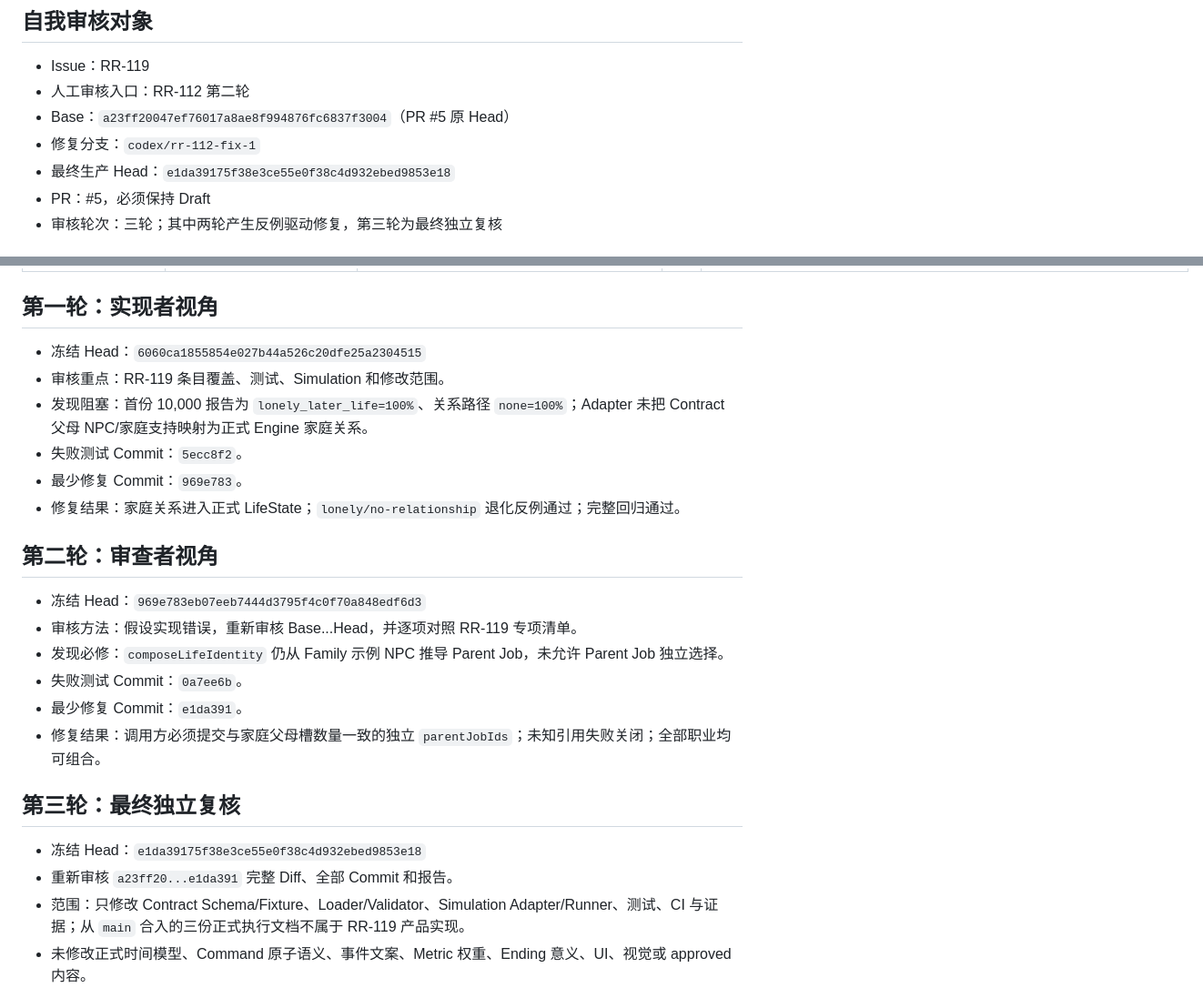
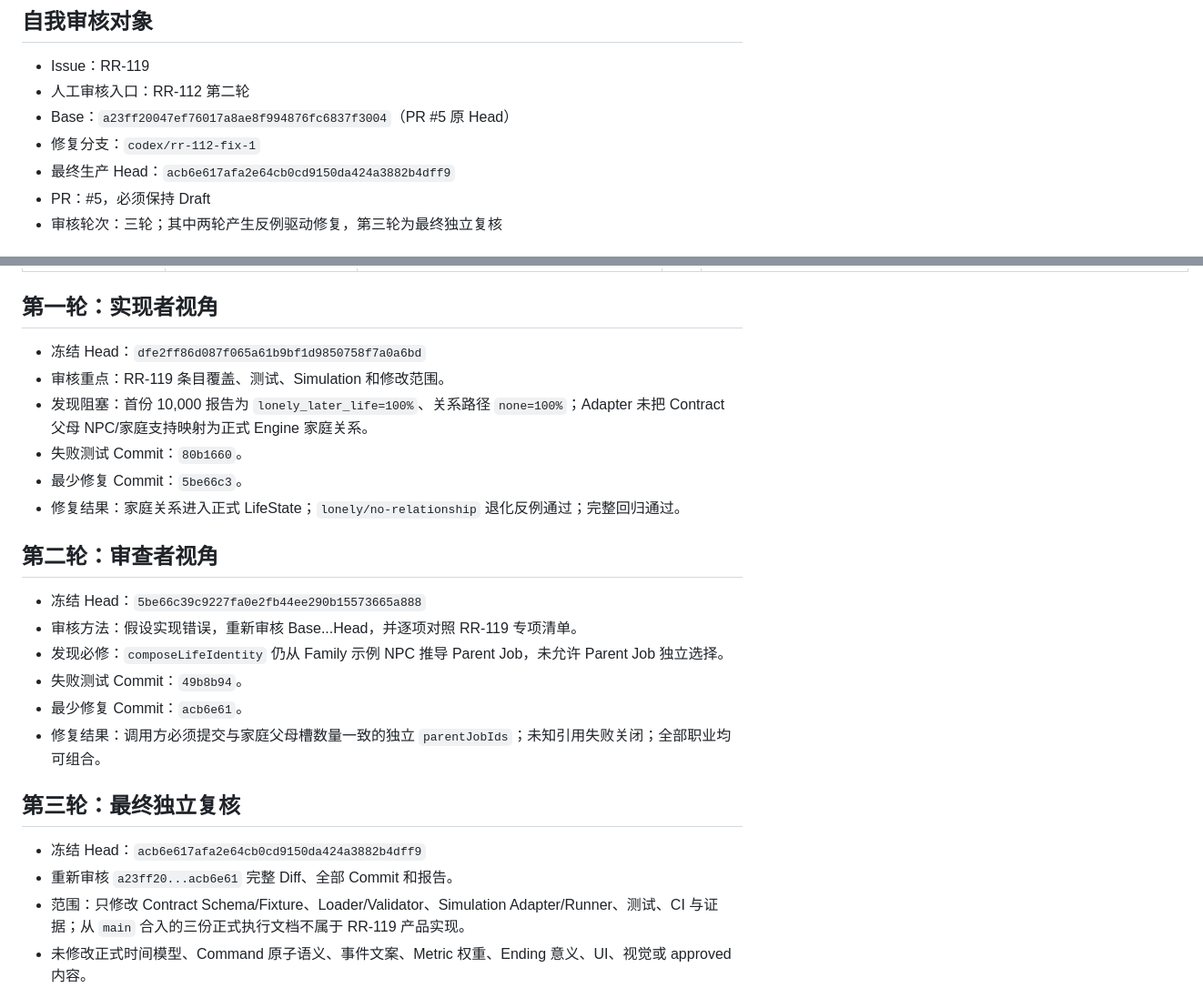
Before and after one commit to realmruckus/world, a Markdown page: docs/reviews/rr-119-codex-self-review.md, 2 parts joined by grey strips. Shown at 91% size. GitHub-like rendering.

Commit message:
docs: align RR-119 review evidence commits

```diff
--- a/docs/reviews/rr-119-codex-self-review.md
+++ b/docs/reviews/rr-119-codex-self-review.md
@@ -6,7 +6,7 @@
 - 人工审核入口：RR-112 第二轮
 - Base：`a23ff20047ef76017a8ae8f994876fc6837f3004`（PR #5 原 Head）
 - 修复分支：`codex/rr-112-fix-1`
-- 最终生产 Head：`e1da39175f38e3ce55e0f38c4d932ebed9853e18`
+- 最终生产 Head：`acb6e617afa2e64cb0cd9150da424a3882b4dff9`
 - PR：#5，必须保持 Draft
 - 审核轮次：三轮；其中两轮产生反例驱动修复，第三轮为最终独立复核
 
@@ -30,26 +30,26 @@
 
 ## 第一轮：实现者视角
 
-- 冻结 Head：`6060ca1855854e027b44a526c20dfe25a2304515`
+- 冻结 Head：`dfe2ff86d087f065a61b9bf1d9850758f7a0a6bd`
 - 审核重点：RR-119 条目覆盖、测试、Simulation 和修改范围。
 - 发现阻塞：首份 10,000 报告为 `lonely_later_life=100%`、关系路径 `none=100%`；Adapter 未把 Contract 父母 NPC/家庭支持映射为正式 Engine 家庭关系。
-- 失败测试 Commit：`5ecc8f2`。
-- 最少修复 Commit：`969e783`。
+- 失败测试 Commit：`80b1660`。
+- 最少修复 Commit：`5be66c3`。
 - 修复结果：家庭关系进入正式 LifeState；`lonely/no-relationship` 退化反例通过；完整回归通过。
 
 ## 第二轮：审查者视角
 
-- 冻结 Head：`969e783eb07eeb7444d3795f4c0f70a848edf6d3`
+- 冻结 Head：`5be66c39c9227fa0e2fb44ee290b15573665a888`
 - 审核方法：假设实现错误，重新审核 Base...Head，并逐项对照 RR-119 专项清单。
 - 发现必修：`composeLifeIdentity` 仍从 Family 示例 NPC 推导 Parent Job，未允许 Parent Job 独立选择。
-- 失败测试 Commit：`0a7ee6b`。
-- 最少修复 Commit：`e1da391`。
+- 失败测试 Commit：`49b8b94`。
+- 最少修复 Commit：`acb6e61`。
 - 修复结果：调用方必须提交与家庭父母槽数量一致的独立 `parentJobIds`；未知引用失败关闭；全部职业均可组合。
 
 ## 第三轮：最终独立复核
 
-- 冻结 Head：`e1da39175f38e3ce55e0f38c4d932ebed9853e18`
-- 重新审核 `a23ff20...e1da391` 完整 Diff、全部 Commit 和报告。
+- 冻结 Head：`acb6e617afa2e64cb0cd9150da424a3882b4dff9`
+- 重新审核 `a23ff20...acb6e61` 完整 Diff、全部 Commit 和报告。
 - 范围：只修改 Contract Schema/Fixture、Loader/Validator、Simulation Adapter/Runner、测试、CI 与证据；从 `main` 合入的三份正式执行文档不属于 RR-119 产品实现。
 - 未修改正式时间模型、Command 原子语义、事件文案、Metric 权重、Ending 意义、UI、视觉或 approved 内容。
 - 未发现隐式 `Math.random`、当前时间依赖、`eval`、调试残留、测试跳过/弱化或生产目录写入。
```
